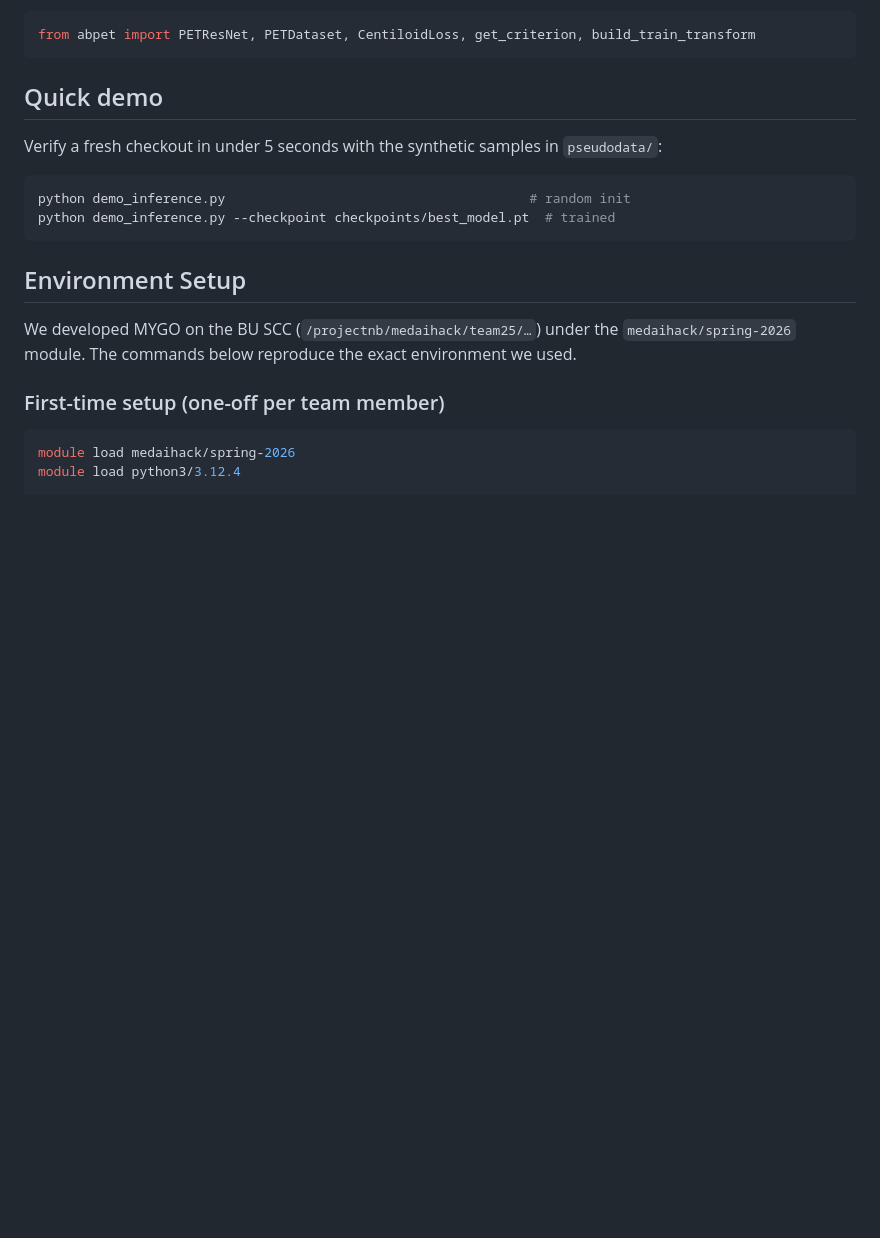
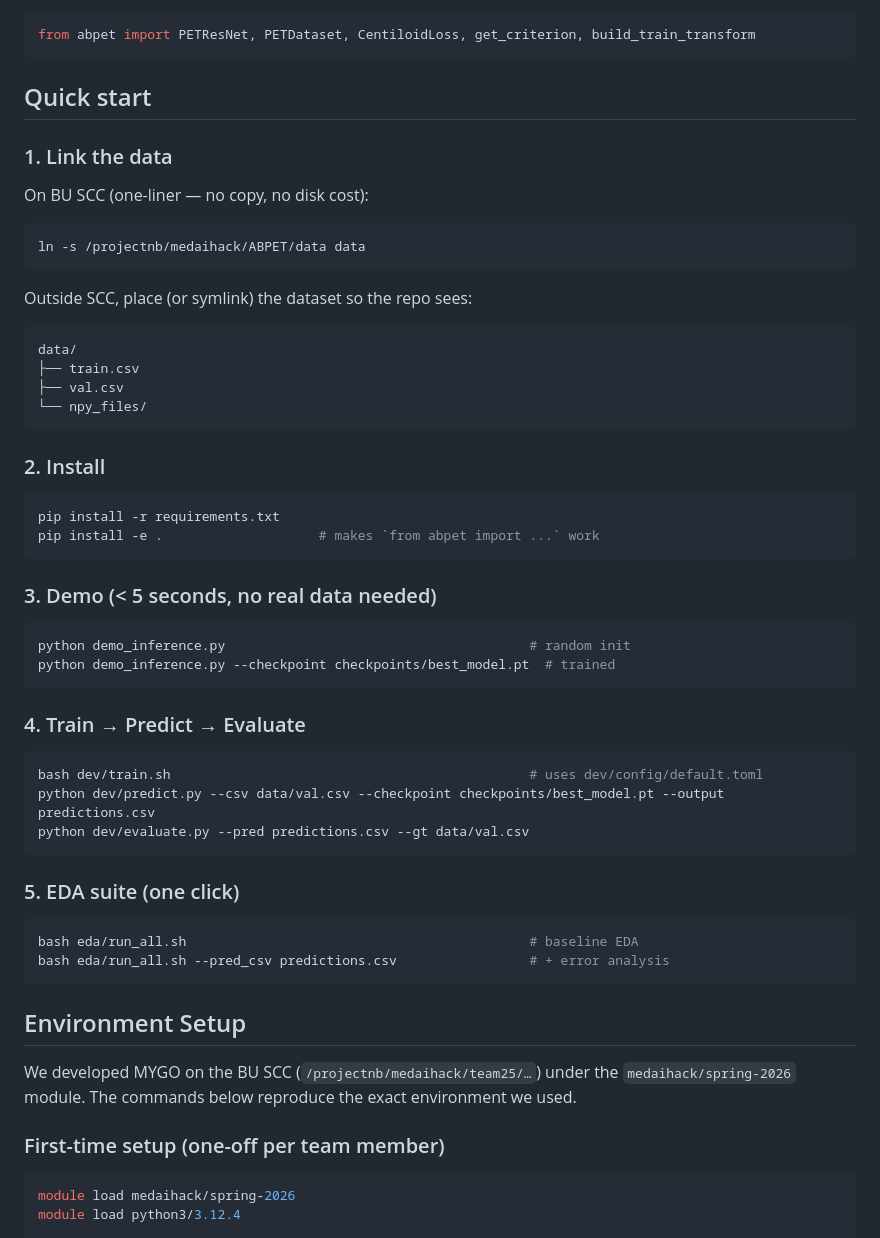
Before and after one commit to JimmyToluene/MYGO-Centiloid, a Markdown page: README.md, the part around the change. GitHub-like rendering; blank space fills up the shorter version.

Commit message:
Revise README: expand "Quick start" section with detailed steps for data linking, installation, demo, training, and EDA

````diff
--- a/README.md
+++ b/README.md
@@ -85,14 +85,52 @@ After `pip install -e .`, the public API is:
 from abpet import PETResNet, PETDataset, CentiloidLoss, get_criterion, build_train_transform
 ```
 
-## Quick demo
+## Quick start
 
-Verify a fresh checkout in under 5 seconds with the synthetic samples in
-`pseudodata/`:
+### 1. Link the data
+
+On BU SCC (one-liner — no copy, no disk cost):
+
+```bash
+ln -s /projectnb/medaihack/ABPET/data data
+```
+
+Outside SCC, place (or symlink) the dataset so the repo sees:
+
+```
+data/
+├── train.csv
+├── val.csv
+└── npy_files/
+```
+
+### 2. Install
+
+```bash
+pip install -r requirements.txt
+pip install -e .                    # makes `from abpet import ...` work
+```
+
+### 3. Demo (< 5 seconds, no real data needed)
 
 ```bash
 python demo_inference.py                                       # random init
 python demo_inference.py --checkpoint checkpoints/best_model.pt  # trained
+```
+
+### 4. Train → Predict → Evaluate
+
+```bash
+bash dev/train.sh                                              # uses dev/config/default.toml
+python dev/predict.py --csv data/val.csv --checkpoint checkpoints/best_model.pt --output predictions.csv
+python dev/evaluate.py --pred predictions.csv --gt data/val.csv
+```
+
+### 5. EDA suite (one click)
+
+```bash
+bash eda/run_all.sh                                            # baseline EDA
+bash eda/run_all.sh --pred_csv predictions.csv                 # + error analysis
 ```
 
 ## Environment Setup
````
